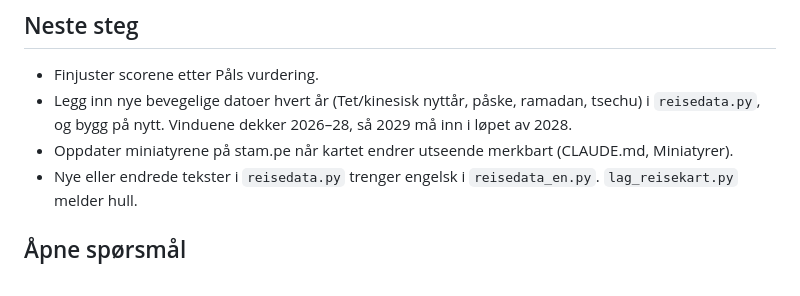
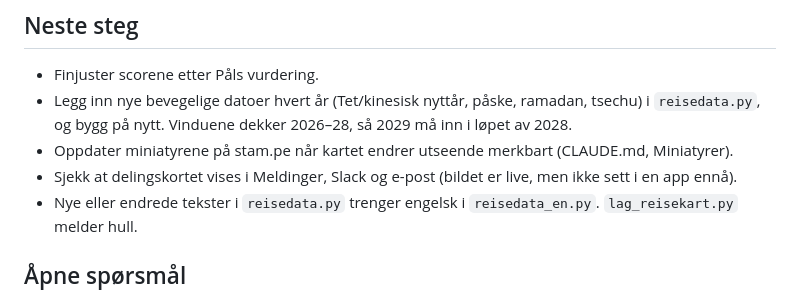
Before and after one commit to paalstampe/reiseplanlegging, a Markdown page: NOTES.md, the part around the change. GitHub-like rendering.

```diff
--- a/NOTES.md
+++ b/NOTES.md
@@ -27,6 +27,7 @@ Sist oppdatert: 31. oktober 2026.
 - Legg inn nye bevegelige datoer hvert år (Tet/kinesisk nyttår, påske, ramadan, tsechu) i `reisedata.py`, og bygg på nytt.
   Vinduene dekker 2026–28, så 2029 må inn i løpet av 2028.
 - Oppdater miniatyrene på stam.pe når kartet endrer utseende merkbart (CLAUDE.md, Miniatyrer).
+- Sjekk at delingskortet vises i Meldinger, Slack og e-post (bildet er live, men ikke sett i en app ennå).
 - Nye eller endrede tekster i `reisedata.py` trenger engelsk i `reisedata_en.py`. `lag_reisekart.py` melder hull.
 
 ## Åpne spørsmål
```
Also changed, not shown: CLAUDE.md (+2 -0 lines).
